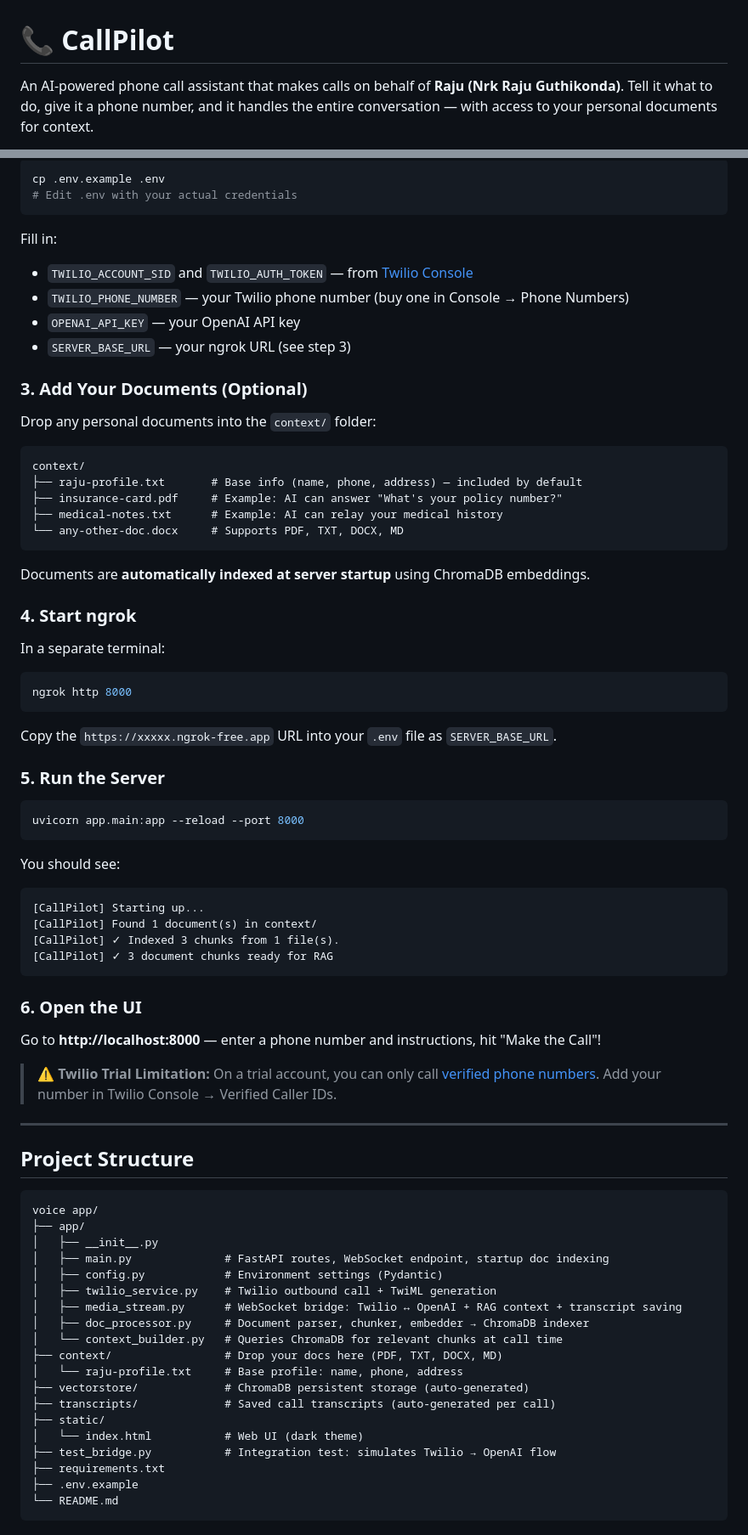
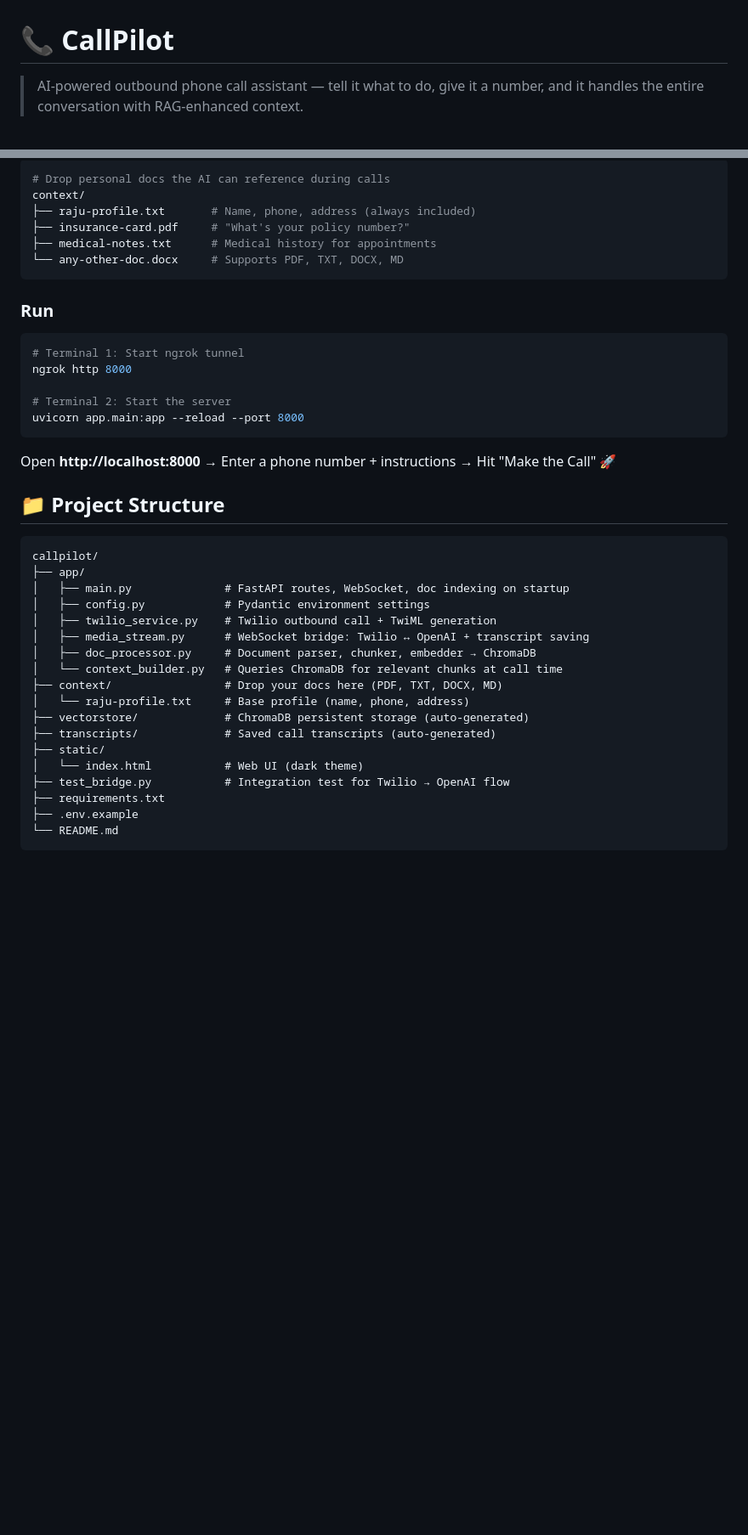
Before and after one commit to kennedyraju55/callpilot, a Markdown page: README.md, 2 parts joined by grey strips. Shown at 85% size. Rendered like a GitHub page; blank space fills up the shorter version.

````diff
--- a/README.md
+++ b/README.md
@@ -1,4 +1,4 @@
 # 📞 CallPilot
 
-An AI-powered phone call assistant that makes calls on behalf of **Raju (Nrk Raju Guthikonda)**. Tell it what to do, give it a phone number, and it handles the entire conversation — with access to your personal documents for context.
+> AI-powered outbound phone call assistant — tell it what to do, give it a number, and it handles the entire conversation with RAG-enhanced context.
 
@@ -62,80 +94,43 @@ pip install -r requirements.txt
 
 ```bash
-cp .env.example .env
-# Edit .env with your actual credentials
-```
-
-Fill in:
-- `TWILIO_ACCOUNT_SID` and `TWILIO_AUTH_TOKEN` — from [Twilio Console](https://console.twilio.com)
-- `TWILIO_PHONE_NUMBER` — your Twilio phone number (buy one in Console → Phone Numbers)
-- `OPENAI_API_KEY` — your OpenAI API key
-- `SERVER_BASE_URL` — your ngrok URL (see step 3)
-
-### 3. Add Your Documents (Optional)
-
-Drop any personal documents into the `context/` folder:
-
-```
+# Drop personal docs the AI can reference during calls
 context/
-├── raju-profile.txt       # Base info (name, phone, address) — included by default
-├── insurance-card.pdf     # Example: AI can answer "What's your policy number?"
-├── medical-notes.txt      # Example: AI can relay your medical history
+├── raju-profile.txt       # Name, phone, address (always included)
+├── insurance-card.pdf     # "What's your policy number?"
+├── medical-notes.txt      # Medical history for appointments
 └── any-other-doc.docx     # Supports PDF, TXT, DOCX, MD
 ```
 
-Documents are **automatically indexed at server startup** using ChromaDB embeddings.
-
-### 4. Start ngrok
-
-In a separate terminal:
+### Run
 
 ```bash
+# Terminal 1: Start ngrok tunnel
 ngrok http 8000
-```
 
-Copy the `https://xxxxx.ngrok-free.app` URL into your `.env` file as `SERVER_BASE_URL`.
-
-### 5. Run the Server
-
-```bash
+# Terminal 2: Start the server
 uvicorn app.main:app --reload --port 8000
 ```
 
-You should see:
-```
-[CallPilot] Starting up...
-[CallPilot] Found 1 document(s) in context/
-[CallPilot] ✓ Indexed 3 chunks from 1 file(s).
-[CallPilot] ✓ 3 document chunks ready for RAG
-```
+Open **http://localhost:8000** → Enter a phone number + instructions → Hit "Make the Call" 🚀
 
-### 6. Open the UI
-
-Go to **http://localhost:8000** — enter a phone number and instructions, hit "Make the Call"!
-
-> ⚠️ **Twilio Trial Limitation:** On a trial account, you can only call [verified phone numbers](https://www.twilio.com/docs/usage/tutorials/how-to-use-your-free-trial-account#verify-your-personal-phone-number). Add your number in Twilio Console → Verified Caller IDs.
-
----
-
-## Project Structure
+## 📁 Project Structure
 
 ```
-voice app/
+callpilot/
 ├── app/
-│   ├── __init__.py
-│   ├── main.py              # FastAPI routes, WebSocket endpoint, startup doc indexing
-│   ├── config.py            # Environment settings (Pydantic)
+│   ├── main.py              # FastAPI routes, WebSocket, doc indexing on startup
+│   ├── config.py            # Pydantic environment settings
 │   ├── twilio_service.py    # Twilio outbound call + TwiML generation
-│   ├── media_stream.py      # WebSocket bridge: Twilio ↔ OpenAI + RAG context + transcript saving
-│   ├── doc_processor.py     # Document parser, chunker, embedder → ChromaDB indexer
+│   ├── media_stream.py      # WebSocket bridge: Twilio ↔ OpenAI + transcript saving
+│   ├── doc_processor.py     # Document parser, chunker, embedder → ChromaDB
 │   └── context_builder.py   # Queries ChromaDB for relevant chunks at call time
 ├── context/                 # Drop your docs here (PDF, TXT, DOCX, MD)
-│   └── raju-profile.txt     # Base profile: name, phone, address
+│   └── raju-profile.txt     # Base profile (name, phone, address)
 ├── vectorstore/             # ChromaDB persistent storage (auto-generated)
-├── transcripts/             # Saved call transcripts (auto-generated per call)
+├── transcripts/             # Saved call transcripts (auto-generated)
 ├── static/
 │   └── index.html           # Web UI (dark theme)
-├── test_bridge.py           # Integration test: simulates Twilio → OpenAI flow
+├── test_bridge.py           # Integration test for Twilio → OpenAI flow
 ├── requirements.txt
 ├── .env.example
 └── README.md
````
Also changed, not shown: other parts of README.md (+112 -152 lines).
